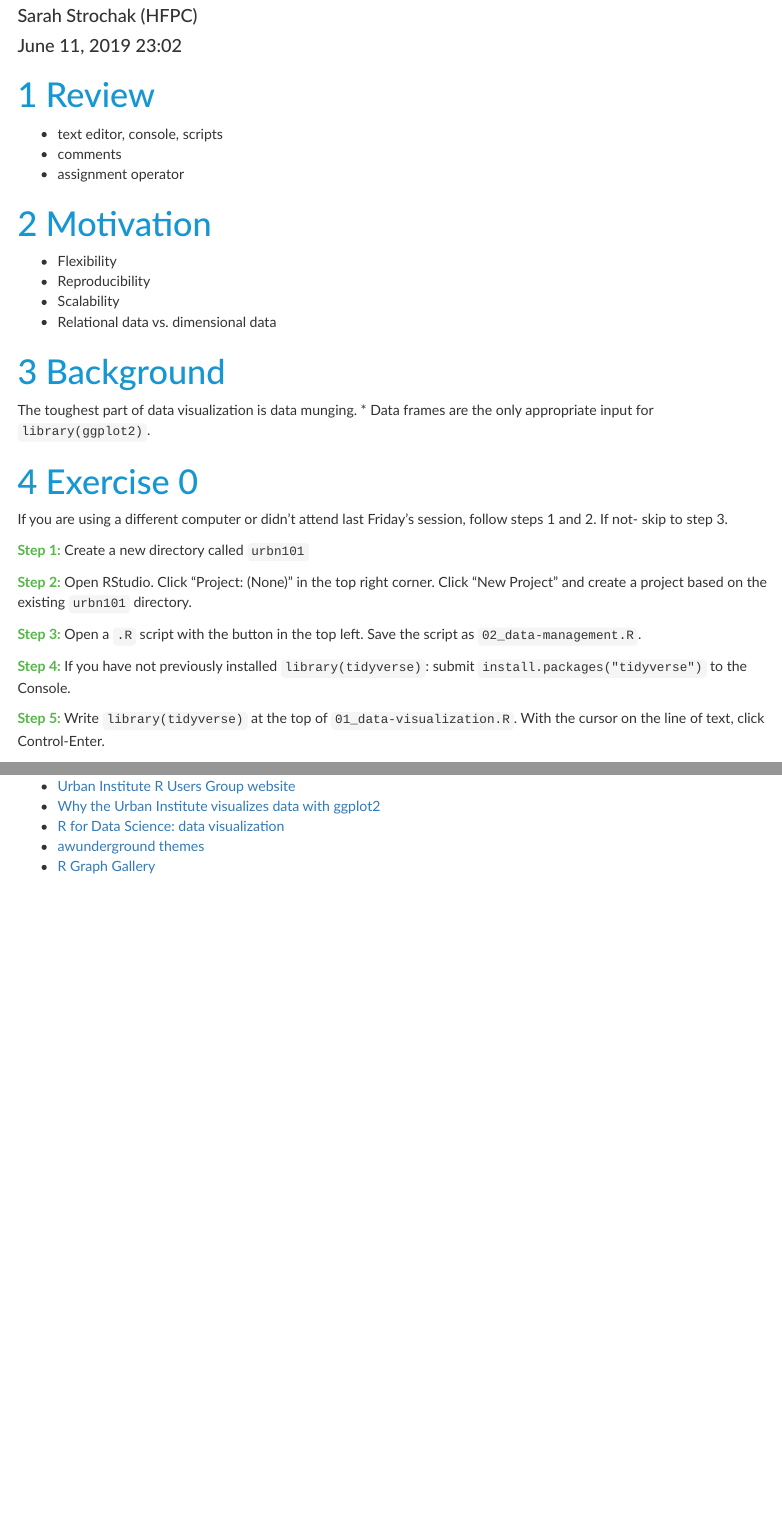
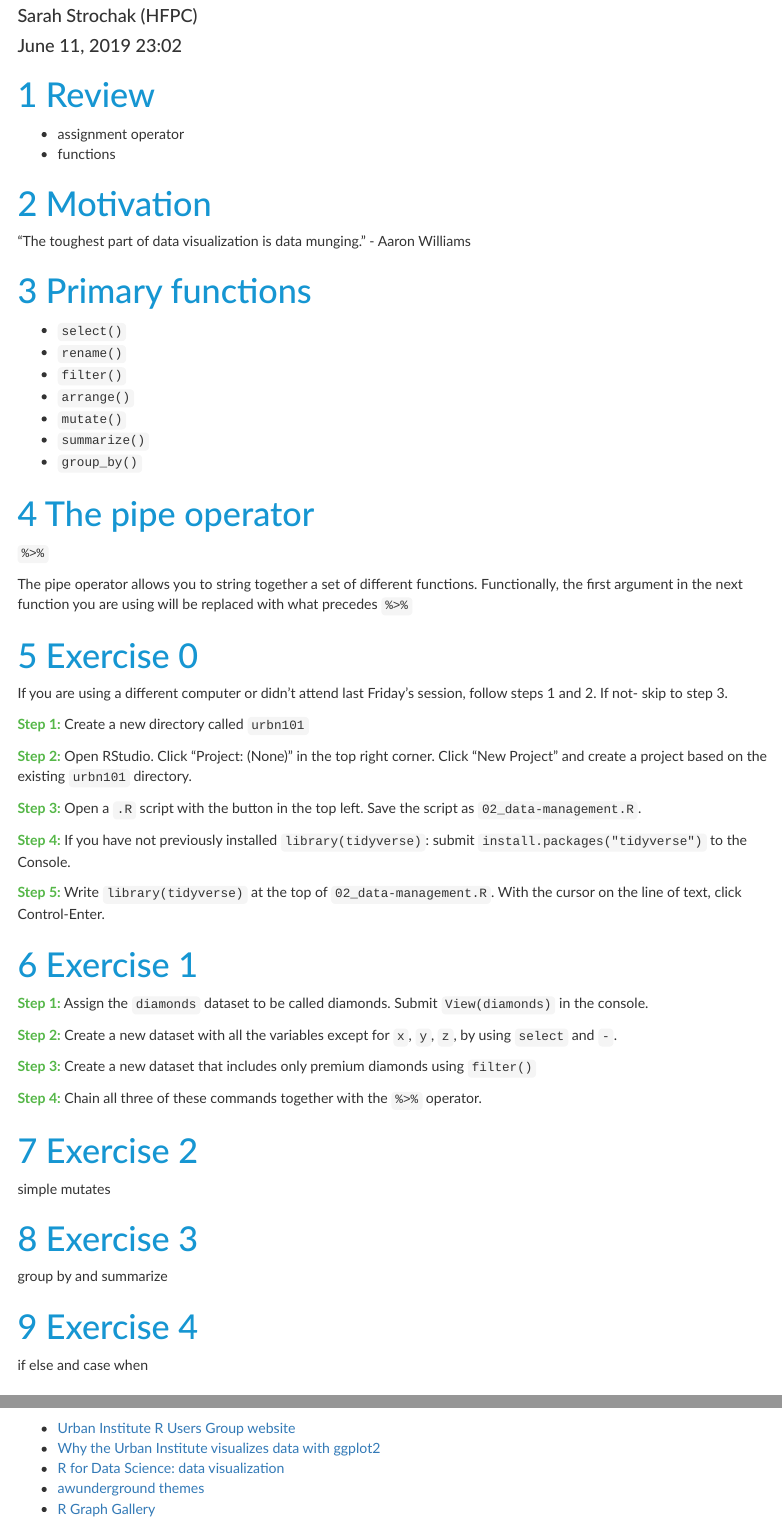
Before and after one commit to UI-Research/urbn101-intro-r, an R Markdown document (lessons/02_lesson.Rmd): the page in a window 1100 px wide, from 80 px down, and a second part further down, joined at a grey line. Rendered offline with R 4.5, knitr and Pandoc, with nearby package versions; menus at the side of the page are left out.

Commit message:
add first couple of examples

```diff
--- a/lessons/02_lesson.Rmd
+++ b/lessons/02_lesson.Rmd
@@ -14,29 +14,33 @@ output:
       chunk_output_type: console
 ---
 
-<style>
-@import url('https://fonts.googleapis.com/css?family=Lato&display=swap');
-</style>
-
-<link href="https://fonts.googleapis.com/css?family=Lato&display=swap" rel="stylesheet">
 
 # Review
 
-* text editor, console, scripts
-* comments
 * assignment operator
+* functions
 
 # Motivation
 
-* Flexibility
-* Reproducibility
-* Scalability
-* Relational data vs. dimensional data
+"The toughest part of data visualization is data munging."
+- Aaron Williams
 
-# Background
+# Primary functions
 
-The toughest part of data visualization is data munging.
-* Data frames are the only appropriate input for `library(ggplot2)`.
+* `select()`
+* `rename()`
+* `filter()`
+* `arrange()`
+* `mutate()`
+* `summarize()`
+* `group_by()`
+
+# The pipe operator
+
+`%>%`
+
+The pipe operator allows you to string together a set of different functions.
+Functionally, the first argument in the next function you are using will be replaced with what precedes `%>%`
 
 # Exercise 0
 
@@ -50,7 +54,27 @@ If you are using a different computer or didn't attend last Friday's session, fo
 
 <font color="#55b748">**Step 4:**</font> If you have not previously installed `library(tidyverse)`: submit `install.packages("tidyverse")` to the Console.
 
-<font color="#55b748">**Step 5:**</font> Write `library(tidyverse)` at the top of `01_data-visualization.R`. With the cursor on the line of text, click Control-Enter.
+<font color="#55b748">**Step 5:**</font> Write `library(tidyverse)` at the top of `02_data-management.R`. With the cursor on the line of text, click Control-Enter.
+
+# Exercise 1
+<font color="#55b748">**Step 1:**</font> Assign the `diamonds` dataset to be called diamonds. Submit `View(diamonds)` in the console.
+
+<font color="#55b748">**Step 2:**</font> Create a new dataset with all the variables except for `x`, `y`, `z`, by using `select` and `-`.
+
+<font color="#55b748">**Step 3:**</font> Create a new dataset that includes only premium diamonds using `filter()`
+
+<font color="#55b748">**Step 4:**</font> Chain all three of these commands together with the `%>%` operator.
+
+# Exercise 2
+simple mutates
+
+# Exercise 3
+group by and summarize
+
+# Exercise 4
+if else and case when
+
+
 
 # Resources
 
```
Also changed, not shown: lessons/02_lesson.html (added), lessons/02_lesson.Rmd (2 more changed lines).
